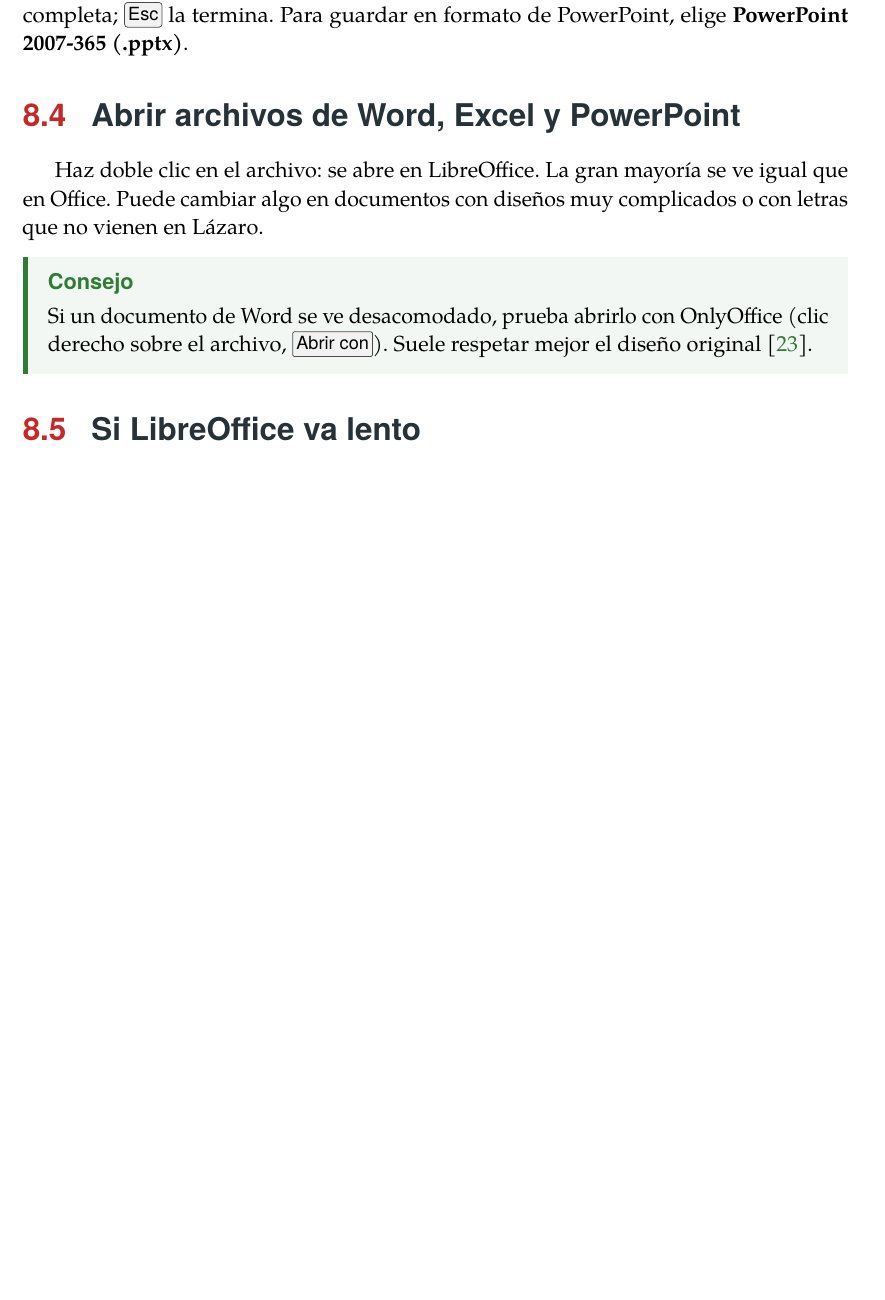
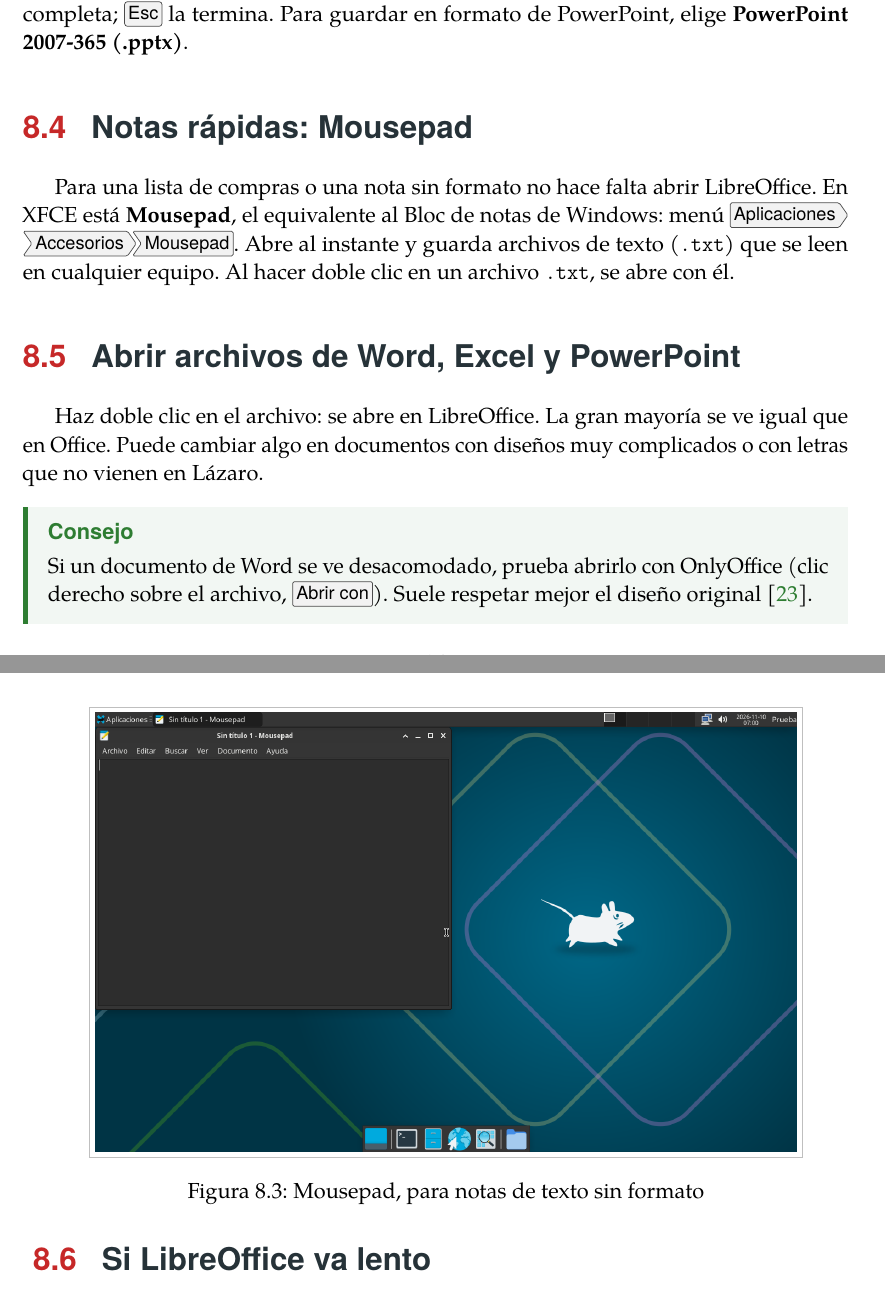
Before and after one commit to Entropio1984/lazaro-linux, a LaTeX book (manual/lazaro-manual.tex, which reads manual/capitulos/08-documentos.tex): part of page 42 of 86 before the commit and two parts of pages 42 and 43 of 86 after it, the two joined at a grey line, cut so that both start at the same text, the shorter picture padded with empty space. Compiled offline with pdfLaTeX; a LaTeX package or settings file that is missing is left out.

Commit message:
Manual: Mousepad para notas de texto
Co-Authored-By: Claude Opus 5.5 <noreply@anthropic.com>
Claude-Session: https://claude.ai/code/session_01FekxfpbwbFNFBDATVj2iKu

```diff
--- a/manual/capitulos/08-documentos.tex
+++ b/manual/capitulos/08-documentos.tex
@@ -93,6 +93,16 @@
 la termina. Para guardar en formato de PowerPoint, elige
 \textbf{PowerPoint 2007-365 (.pptx)}.
 
+\section{Notas rápidas: Mousepad}
+
+Para una lista de compras o una nota sin formato no hace falta abrir
+LibreOffice. En XFCE está \textbf{Mousepad}, el equivalente al Bloc de notas
+de Windows: menú \menu{Aplicaciones > Accesorios > Mousepad}. Abre al
+instante y guarda archivos de texto (\texttt{.txt}) que se leen en cualquier
+equipo. Al hacer doble clic en un archivo \texttt{.txt}, se abre con él.
+
+\captura{mousepad}{Mousepad, para notas de texto sin formato}
+
 \section{Abrir archivos de Word, Excel y PowerPoint}
 
 Haz doble clic en el archivo: se abre en LibreOffice. La gran mayoría se
```
